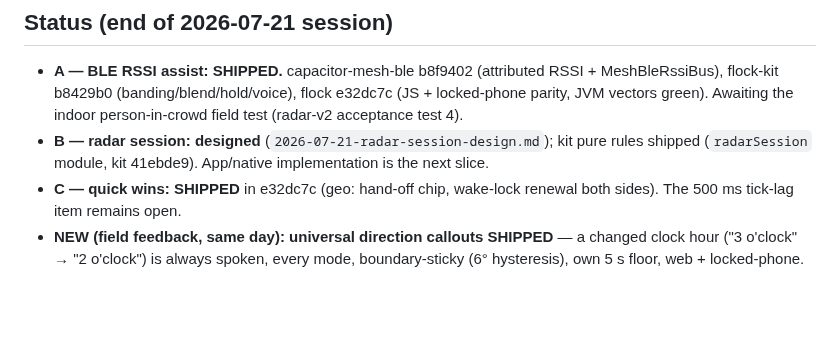
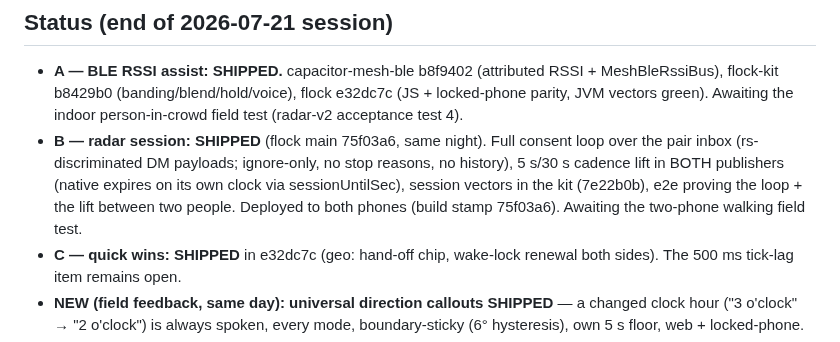
Before and after one commit to forgesworn/flock, a Markdown page: docs/plans/2026-07-21-radar-worlds-best.md, the part around the change. Rendered like a GitHub page; blank space fills up the shorter version.

Commit message:
docs: worlds-best status — radar session (item B) shipped and deployed, build 75f03a6

```diff
--- a/docs/plans/2026-07-21-radar-worlds-best.md
+++ b/docs/plans/2026-07-21-radar-worlds-best.md
@@ -8,9 +8,13 @@
   RSSI + MeshBleRssiBus), flock-kit b8429b0 (banding/blend/hold/voice),
   flock e32dc7c (JS + locked-phone parity, JVM vectors green). Awaiting the
   indoor person-in-crowd field test (radar-v2 acceptance test 4).
-- **B — radar session: designed** (`2026-07-21-radar-session-design.md`);
-  kit pure rules shipped (`radarSession` module, kit 41ebde9). App/native
-  implementation is the next slice.
+- **B — radar session: SHIPPED** (flock main 75f03a6, same night). Full
+  consent loop over the pair inbox (rs-discriminated DM payloads; ignore-only,
+  no stop reasons, no history), 5 s/30 s cadence lift in BOTH publishers
+  (native expires on its own clock via sessionUntilSec), session vectors in
+  the kit (7e22b0b), e2e proving the loop + the lift between two people.
+  Deployed to both phones (build stamp 75f03a6). Awaiting the two-phone
+  walking field test.
 - **C — quick wins: SHIPPED** in e32dc7c (geo: hand-off chip, wake-lock
   renewal both sides). The 500 ms tick-lag item remains open.
 - **NEW (field feedback, same day): universal direction callouts SHIPPED** —
```
